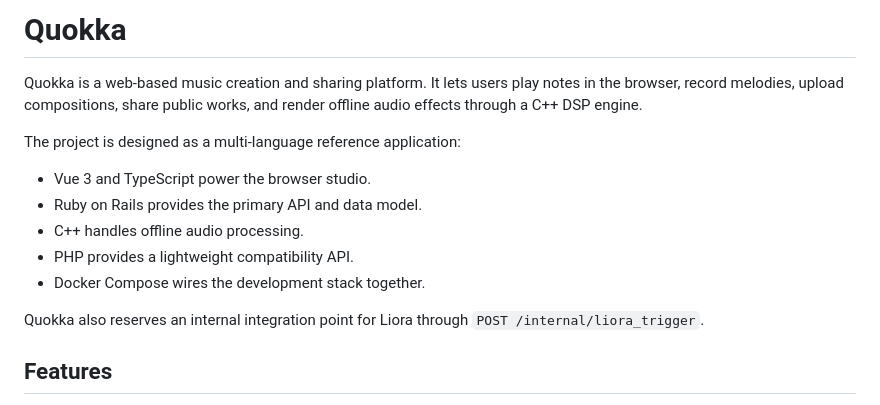
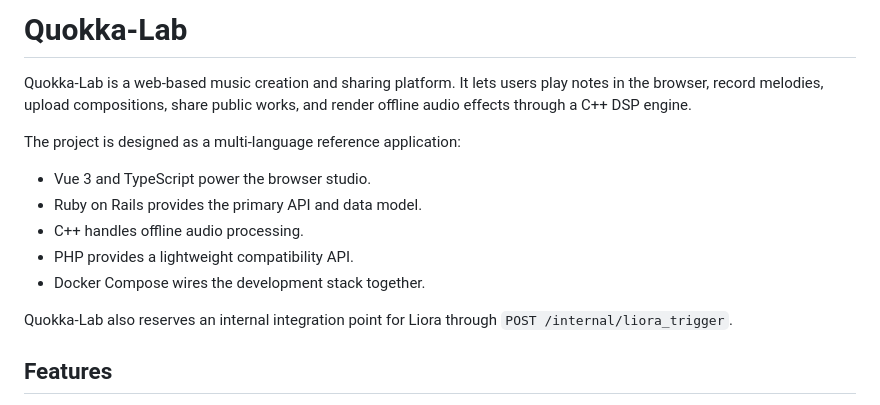
Before and after one commit to NostalgiaIm/Quokka-Lab, a Markdown page: README.md, the part around the change. Drawn GitHub-style.

Commit message:
Rename project to Quokka-Lab in README
Updated project name from 'Quokka' to 'Quokka-Lab' throughout the README.

```diff
--- a/README.md
+++ b/README.md
@@ -1,6 +1,6 @@
-# Quokka
+# Quokka-Lab
 
-Quokka is a web-based music creation and sharing platform. It lets users play notes in the browser, record melodies, upload compositions, share public works, and render offline audio effects through a C++ DSP engine.
+Quokka-Lab is a web-based music creation and sharing platform. It lets users play notes in the browser, record melodies, upload compositions, share public works, and render offline audio effects through a C++ DSP engine.
 
 The project is designed as a multi-language reference application:
 
@@ -10,7 +10,7 @@ The project is designed as a multi-language reference application:
 - PHP provides a lightweight compatibility API.
 - Docker Compose wires the development stack together.
 
-Quokka also reserves an internal integration point for Liora through `POST /internal/liora_trigger`.
+Quokka-Lab also reserves an internal integration point for Liora through `POST /internal/liora_trigger`.
 
 ## Features
 
```
